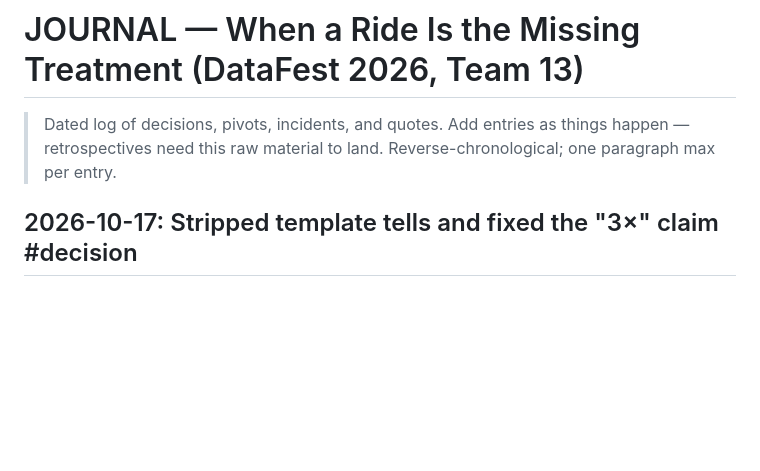
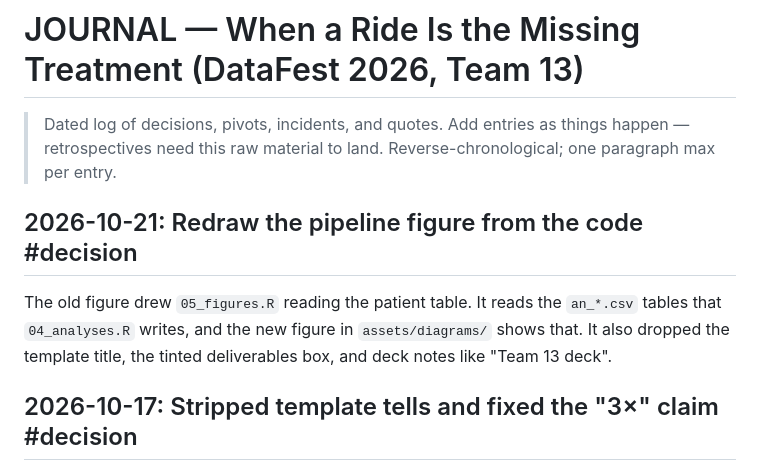
Before and after one commit to Builder106/datafest-2026, a Markdown page: JOURNAL.md, the part around the change. GitHub-like rendering; blank space fills up the shorter version.

```diff
--- a/JOURNAL.md
+++ b/JOURNAL.md
@@ -3,6 +3,10 @@
 > Dated log of decisions, pivots, incidents, and quotes. Add entries as
 > things happen — retrospectives need this raw material to land.
 > Reverse-chronological; one paragraph max per entry.
+
+## 2026-10-21: Redraw the pipeline figure from the code #decision
+
+The old figure drew `05_figures.R` reading the patient table. It reads the `an_*.csv` tables that `04_analyses.R` writes, and the new figure in `assets/diagrams/` shows that. It also dropped the template title, the tinted deliverables box, and deck notes like "Team 13 deck".
 
 ## 2026-10-17: Stripped template tells and fixed the "3×" claim #decision
 
```
Also changed, not shown: README.md (+9 -2 lines), assets/diagrams/pipeline-dark.png (added), assets/diagrams/pipeline.png (added), assets/pipeline.png (deleted), 2 other files.
